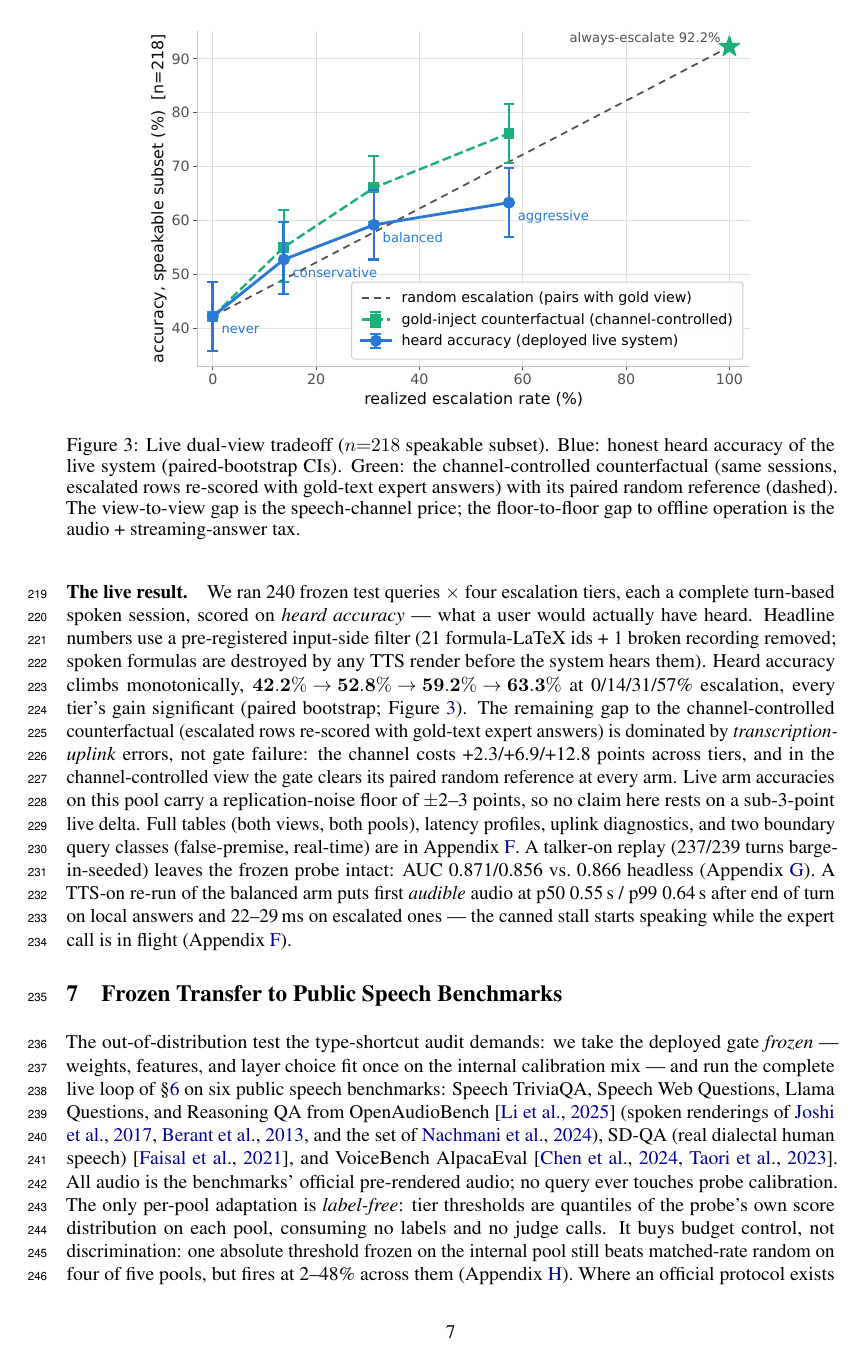
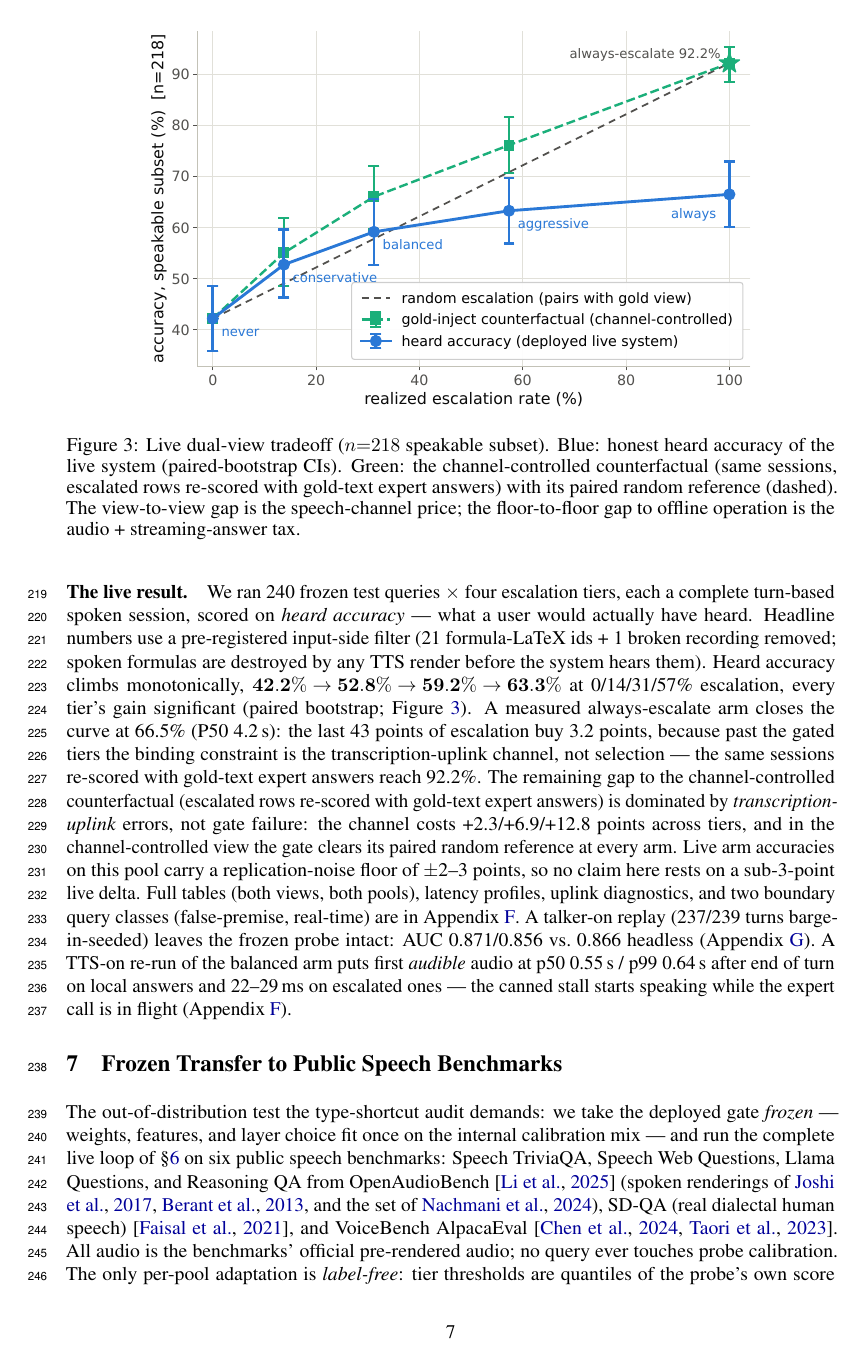
Before and after one commit to namezhenzhang/interactive_paper, a LaTeX paper (main.tex, which reads sections/live.tex): page 7 of 30. Compiled offline with pdfLaTeX.

Commit message:
8au: measured always-escalate arms on all 7 pools — Fig3/pareto curves close at real 100%, transfer table gains measured row (avg 86.9), sllama live selective 94.8 > always 93.6, frozen fair always-heard 66.5 vs gold 92.2
Co-Authored-By: Claude Fable 5 <noreply@anthropic.com>

```diff
--- a/sections/live.tex
+++ b/sections/live.tex
@@ -39,7 +39,11 @@ spoken formulas are destroyed by any TTS render before the system
 hears them). Heard accuracy climbs monotonically,
 $\mathbf{42.2\% \to 52.8\% \to 59.2\% \to 63.3\%}$ at 0/14/31/57\% escalation,
 every tier's gain significant (paired bootstrap;
-Figure~\ref{fig:dualview}). The remaining gap to the
+Figure~\ref{fig:dualview}). A measured always-escalate arm closes the
+curve at 66.5\% (P50 4.2\,s): the last 43 points of escalation buy
+3.2 points, because past the gated tiers the binding constraint is the
+transcription-uplink channel, not selection --- the same sessions
+re-scored with gold-text expert answers reach 92.2\%. The remaining gap to the
 channel-controlled counterfactual (escalated rows re-scored with
 gold-text expert answers) is dominated by \emph{transcription-uplink}
 errors, not gate failure: the channel costs +2.3/+6.9/+12.8 points across
```
Also changed, not shown: sections/transfer.tex (+6 -4 lines), figures/fair_dualview.pdf, figures/fair_dualview.png, main.pdf.
